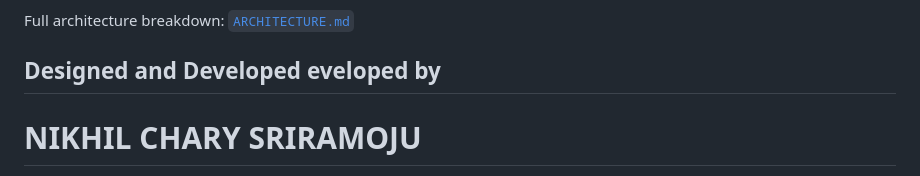
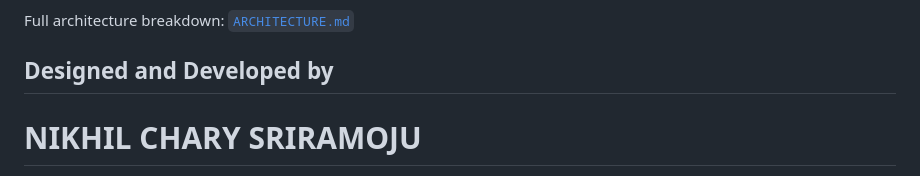
Before and after one commit to Nikhil-creat/typeclone, a Markdown page: README.md, the part around the change. Rendered like a GitHub page.

Commit message:
Fix typo in 'Designed and Developed by' section

```diff
--- a/README.md
+++ b/README.md
@@ -7,7 +7,7 @@ text inline in a Konva.js canvas with pixel-faithful re-rendering.
 
 Full architecture breakdown: [`ARCHITECTURE.md`](./ARCHITECTURE.md)
 
-## Designed and Developed eveloped by
+## Designed and Developed by
 # **NIKHIL CHARY SRIRAMOJU**
 BTech CSE (Final Year)
 
```
